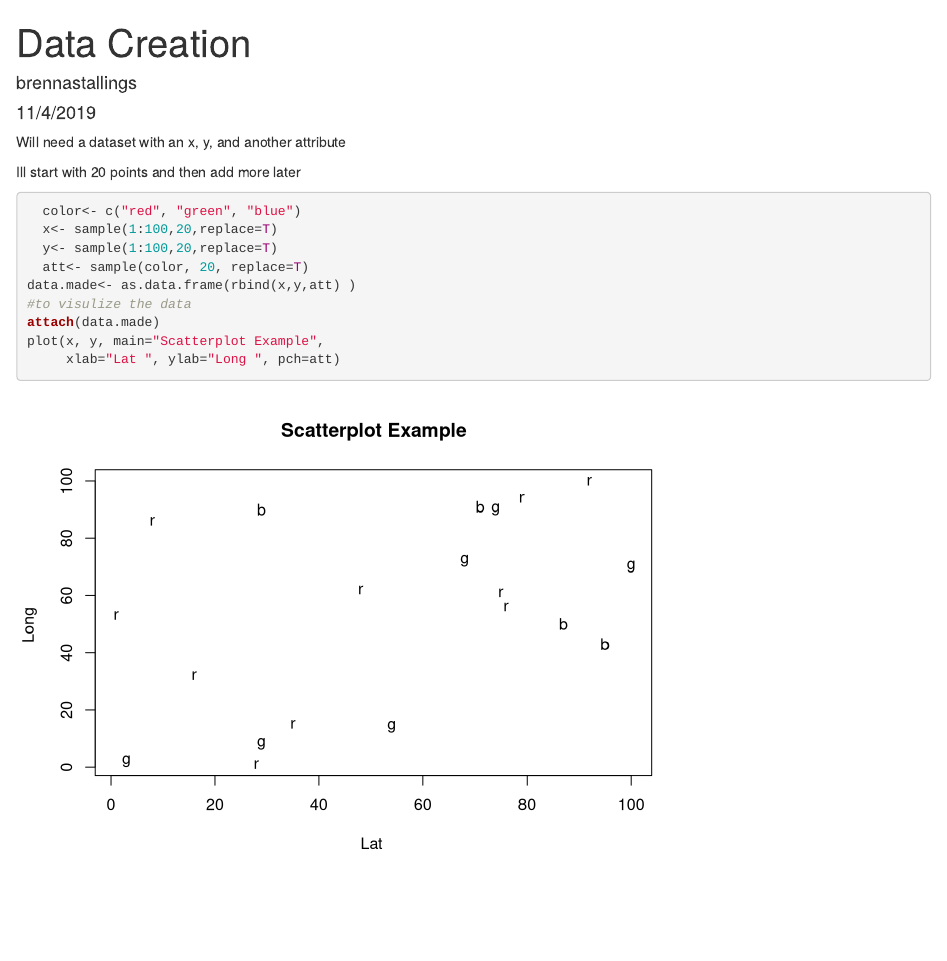
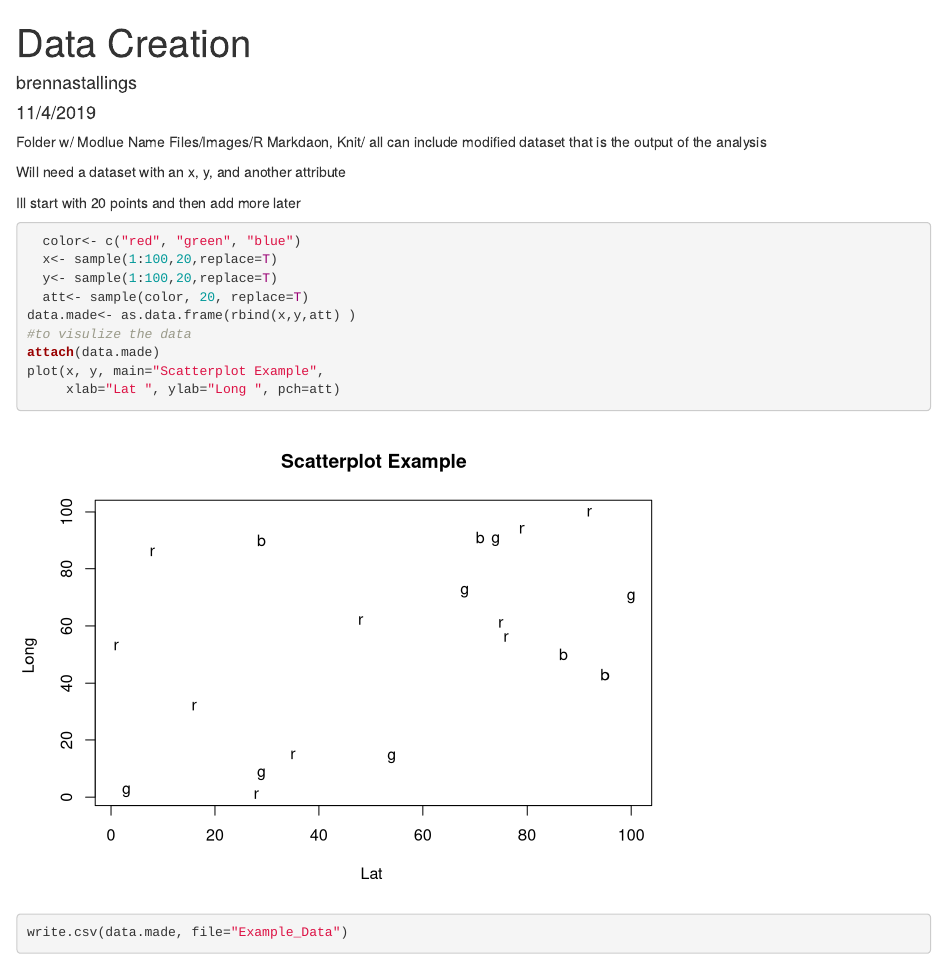
Before and after one commit to brennastallings/SpatialAnalysisModule, an R Markdown document (DataMade.rmd): the page in a window 1100 px wide, from its top. Rendered offline with R 4.5, knitr and Pandoc, with nearby package versions; code that draws random numbers runs with fixed seeds of ours.

Commit message:
added save line

````diff
--- a/DataMade.rmd
+++ b/DataMade.rmd
@@ -8,6 +8,9 @@ output: html_document
 ```{r setup, include=FALSE}
 knitr::opts_chunk$set(echo = TRUE)
 ```
+Folder w/ Modlue Name
+Files/Images/R Markdaon, Knit/ all
+can include modified dataset that is the output of the analysis
 
 
 Will need a dataset with an x, y, and another attribute
@@ -24,5 +28,5 @@ data.made<- as.data.frame(rbind(x,y,att) )
 attach(data.made)
 plot(x, y, main="Scatterplot Example",
      xlab="Lat ", ylab="Long ", pch=att)
-
+write.csv(data.made, file="Example_Data")
 ```
````
Also changed, not shown: DataMade.rmd (1 more changed lines).
